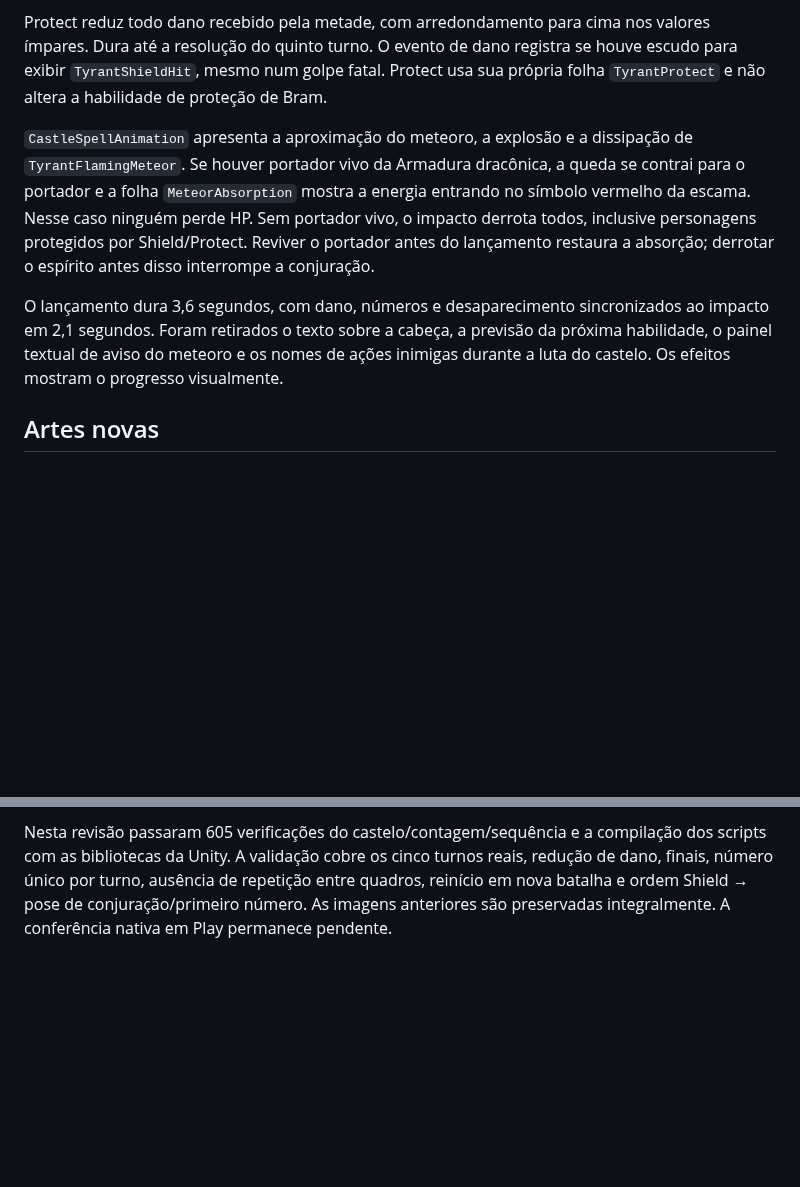
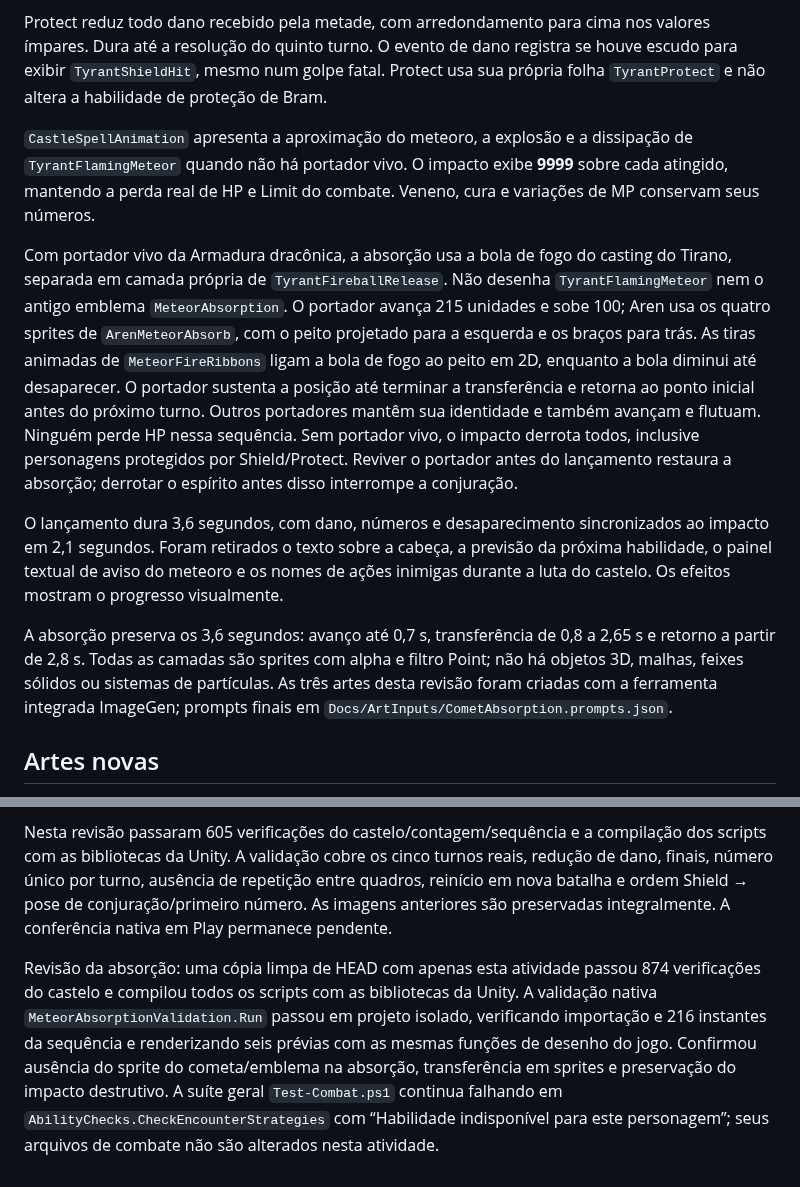
Before and after one commit to RenanPoersch/dragon_quest, a Markdown page: Docs/TYRANT_ATTACKS.md, 2 parts joined by grey strips. GitHub-like rendering; blank space fills up the shorter version.

Commit message:
Rework comet absorption with airborne hero and fire sprites

```diff
--- a/Docs/TYRANT_ATTACKS.md
+++ b/Docs/TYRANT_ATTACKS.md
@@ -23,9 +23,13 @@ Aos 20% de HP do tirano, o rei aguarda Shield em sua postura normal. A animaçã
 
 Protect reduz todo dano recebido pela metade, com arredondamento para cima nos valores ímpares. Dura até a resolução do quinto turno. O evento de dano registra se houve escudo para exibir `TyrantShieldHit`, mesmo num golpe fatal. Protect usa sua própria folha `TyrantProtect` e não altera a habilidade de proteção de Bram.
 
-`CastleSpellAnimation` apresenta a aproximação do meteoro, a explosão e a dissipação de `TyrantFlamingMeteor`. Se houver portador vivo da Armadura dracônica, a queda se contrai para o portador e a folha `MeteorAbsorption` mostra a energia entrando no símbolo vermelho da escama. Nesse caso ninguém perde HP. Sem portador vivo, o impacto derrota todos, inclusive personagens protegidos por Shield/Protect. Reviver o portador antes do lançamento restaura a absorção; derrotar o espírito antes disso interrompe a conjuração.
+`CastleSpellAnimation` apresenta a aproximação do meteoro, a explosão e a dissipação de `TyrantFlamingMeteor` quando não há portador vivo. O impacto exibe **9999** sobre cada atingido, mantendo a perda real de HP e Limit do combate. Veneno, cura e variações de MP conservam seus números.
+
+Com portador vivo da Armadura dracônica, a absorção usa a bola de fogo do casting do Tirano, separada em camada própria de `TyrantFireballRelease`. Não desenha `TyrantFlamingMeteor` nem o antigo emblema `MeteorAbsorption`. O portador avança 215 unidades e sobe 100; Aren usa os quatro sprites de `ArenMeteorAbsorb`, com o peito projetado para a esquerda e os braços para trás. As tiras animadas de `MeteorFireRibbons` ligam a bola de fogo ao peito em 2D, enquanto a bola diminui até desaparecer. O portador sustenta a posição até terminar a transferência e retorna ao ponto inicial antes do próximo turno. Outros portadores mantêm sua identidade e também avançam e flutuam. Ninguém perde HP nessa sequência. Sem portador vivo, o impacto derrota todos, inclusive personagens protegidos por Shield/Protect. Reviver o portador antes do lançamento restaura a absorção; derrotar o espírito antes disso interrompe a conjuração.
 
 O lançamento dura 3,6 segundos, com dano, números e desaparecimento sincronizados ao impacto em 2,1 segundos. Foram retirados o texto sobre a cabeça, a previsão da próxima habilidade, o painel textual de aviso do meteoro e os nomes de ações inimigas durante a luta do castelo. Os efeitos mostram o progresso visualmente.
+
+A absorção preserva os 3,6 segundos: avanço até 0,7 s, transferência de 0,8 a 2,65 s e retorno a partir de 2,8 s. Todas as camadas são sprites com alpha e filtro Point; não há objetos 3D, malhas, feixes sólidos ou sistemas de partículas. As três artes desta revisão foram criadas com a ferramenta integrada ImageGen; prompts finais em `Docs/ArtInputs/CometAbsorption.prompts.json`.
 
 ## Artes novas
 
@@ -34,3 +38,5 @@ Imagens criadas com a ferramenta integrada imagegen, preservadas integralmente e
 Validação: executar `Tools/Test-Castle.ps1`, `Tools/Test-Combat.ps1` e `Tools/Test-UnityScripts.ps1`. Conferir em Play o tamanho do rei no trono, a ausência de avisos, cinco turnos próprios, Shield antes da conjuração, pose persistente sem meteoro separado, números únicos de 5 a 1, fonte 44 contra dano 40, escudo em ataques físicos/mágicos, absorção por cada herói e impacto quando o portador está derrotado ou sem a armadura.
 
 Nesta revisão passaram 605 verificações do castelo/contagem/sequência e a compilação dos scripts com as bibliotecas da Unity. A validação cobre os cinco turnos reais, redução de dano, finais, número único por turno, ausência de repetição entre quadros, reinício em nova batalha e ordem Shield → pose de conjuração/primeiro número. As imagens anteriores são preservadas integralmente. A conferência nativa em Play permanece pendente.
+
+Revisão da absorção: uma cópia limpa de HEAD com apenas esta atividade passou 874 verificações do castelo e compilou todos os scripts com as bibliotecas da Unity. A validação nativa `MeteorAbsorptionValidation.Run` passou em projeto isolado, verificando importação e 216 instantes da sequência e renderizando seis prévias com as mesmas funções de desenho do jogo. Confirmou ausência do sprite do cometa/emblema na absorção, transferência em sprites e preservação do impacto destrutivo. A suíte geral `Test-Combat.ps1` continua falhando em `AbilityChecks.CheckEncounterStrategies` com “Habilidade indisponível para este personagem”; seus arquivos de combate não são alterados nesta atividade.
```
Also changed, not shown: Assets/Resources/PixelArt/ArenMeteorAbsorb.png (added), Assets/Resources/PixelArt/MeteorFireRibbons.png (added), Assets/Resources/PixelArt/TyrantFireballRelease.png (added), 13 other files.
